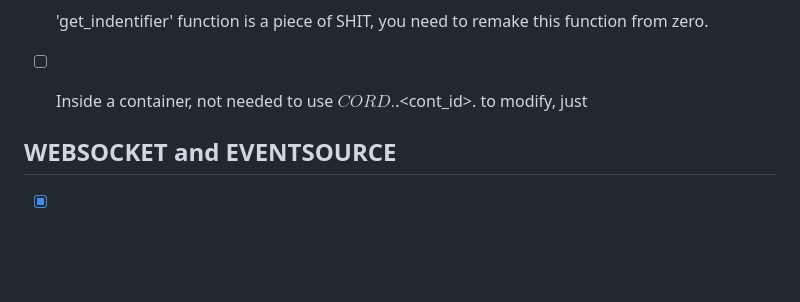
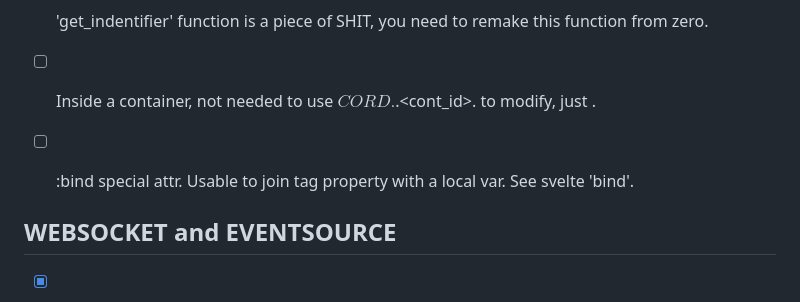
Before and after one commit to mailcmd/cord-js, a Markdown page: README.md, the part around the change. GitHub-like rendering; blank space fills up the shorter version.

```diff
--- a/README.md
+++ b/README.md
@@ -24,7 +24,8 @@
    - [ ] new CORD(...) -> Pass a list of templates to load previous to bootstram
    - [ ] <cord-script> tag, work on local functions and vars. Also try containers vars as local var.
    - [ ] 'get_indentifier' function is a piece of SHIT, you need to remake this function from zero.
-   - [ ] Inside a container, not needed to use $CORD.$.<cont_id>.<prop> to modify, just <prop>
+   - [ ] Inside a container, not needed to use $CORD.$.<cont_id>.<prop> to modify, just <prop>.
+   - [ ] :bind special attr. Usable to join tag property with a local var. See svelte 'bind'.
 
 
 ## WEBSOCKET and EVENTSOURCE
```
